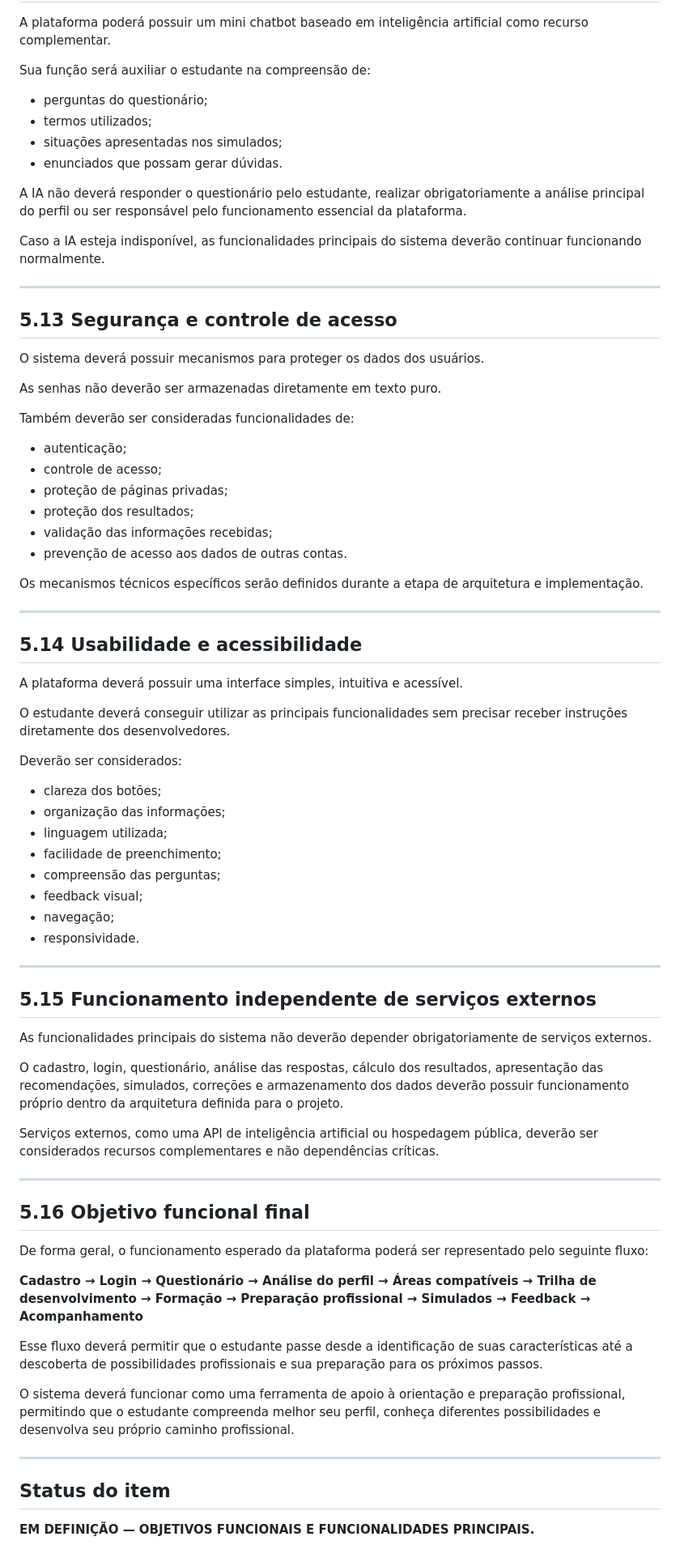
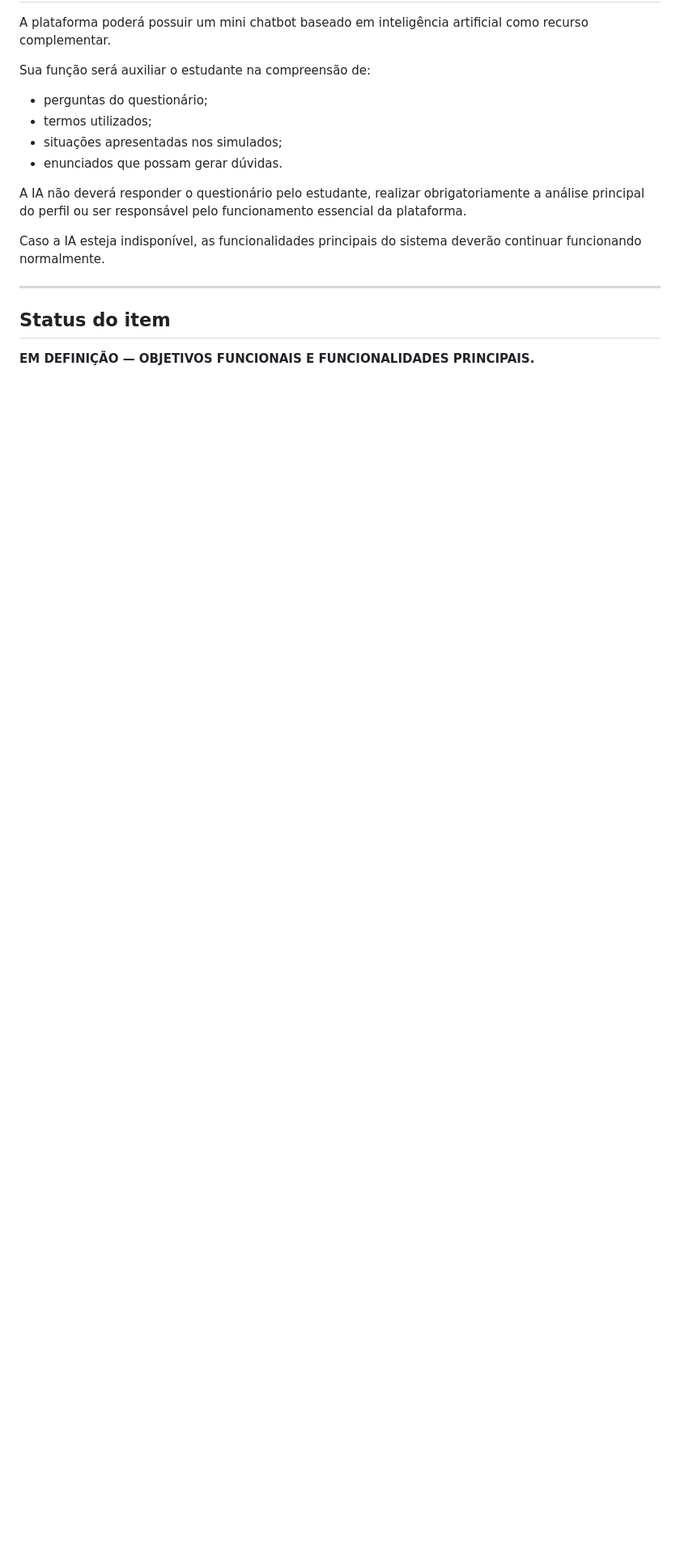
Before and after one commit to Nicolaszz0708/TCC-CEDUP-2026, a Markdown page: estrutura/Lista-30 itens/5- DEFINIÇÃO DOS OBJETIVOS FUNCIONAIS.md, the part around one of its changes. Shown at 81% size. Rendered like a GitHub page; blank space fills up the shorter version.

```diff
--- a/estrutura/Lista-30 itens/5- DEFINIÇÃO DOS OBJETIVOS FUNCIONAIS.md
+++ b/estrutura/Lista-30 itens/5- DEFINIÇÃO DOS OBJETIVOS FUNCIONAIS.md
@@ -165,66 +129,6 @@ Caso a IA esteja indisponível, as funcionalidades principais do sistema deverã
 
 ---
 
-## 5.13 Segurança e controle de acesso
-
-O sistema deverá possuir mecanismos para proteger os dados dos usuários.
-
-As senhas não deverão ser armazenadas diretamente em texto puro.
-
-Também deverão ser consideradas funcionalidades de:
-
-* autenticação;
-* controle de acesso;
-* proteção de páginas privadas;
-* proteção dos resultados;
-* validação das informações recebidas;
-* prevenção de acesso aos dados de outras contas.
-
-Os mecanismos técnicos específicos serão definidos durante a etapa de arquitetura e implementação.
-
----
-
-## 5.14 Usabilidade e acessibilidade
-
-A plataforma deverá possuir uma interface simples, intuitiva e acessível.
-
-O estudante deverá conseguir utilizar as principais funcionalidades sem precisar receber instruções diretamente dos desenvolvedores.
-
-Deverão ser considerados:
-
-* clareza dos botões;
-* organização das informações;
-* linguagem utilizada;
-* facilidade de preenchimento;
-* compreensão das perguntas;
-* feedback visual;
-* navegação;
-* responsividade.
-
----
-
-## 5.15 Funcionamento independente de serviços externos
-
-As funcionalidades principais do sistema não deverão depender obrigatoriamente de serviços externos.
-
-O cadastro, login, questionário, análise das respostas, cálculo dos resultados, apresentação das recomendações, simulados, correções e armazenamento dos dados deverão possuir funcionamento próprio dentro da arquitetura definida para o projeto.
-
-Serviços externos, como uma API de inteligência artificial ou hospedagem pública, deverão ser considerados recursos complementares e não dependências críticas.
-
----
-
-## 5.16 Objetivo funcional final
-
-De forma geral, o funcionamento esperado da plataforma poderá ser representado pelo seguinte fluxo:
-
-**Cadastro → Login → Questionário → Análise do perfil → Áreas compatíveis → Trilha de desenvolvimento → Formação → Preparação profissional → Simulados → Feedback → Acompanhamento**
-
-Esse fluxo deverá permitir que o estudante passe desde a identificação de suas características até a descoberta de possibilidades profissionais e sua preparação para os próximos passos.
-
-O sistema deverá funcionar como uma ferramenta de apoio à orientação e preparação profissional, permitindo que o estudante compreenda melhor seu perfil, conheça diferentes possibilidades e desenvolva seu próprio caminho profissional.
-
----
-
 ## Status do item
 
 **EM DEFINIÇÃO — OBJETIVOS FUNCIONAIS E FUNCIONALIDADES PRINCIPAIS.**
```
Also changed, not shown: other parts of estrutura/Lista-30 itens/5- DEFINIÇÃO DOS OBJETIVOS FUNCIONAIS.md (+18 -54 lines).
